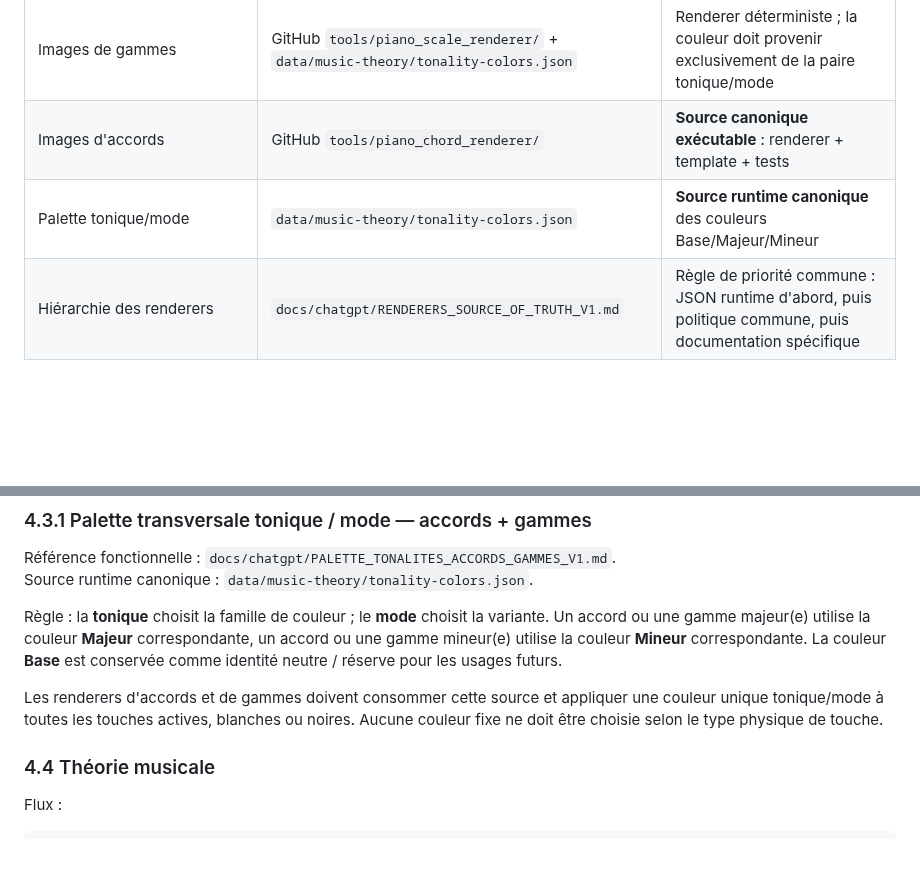
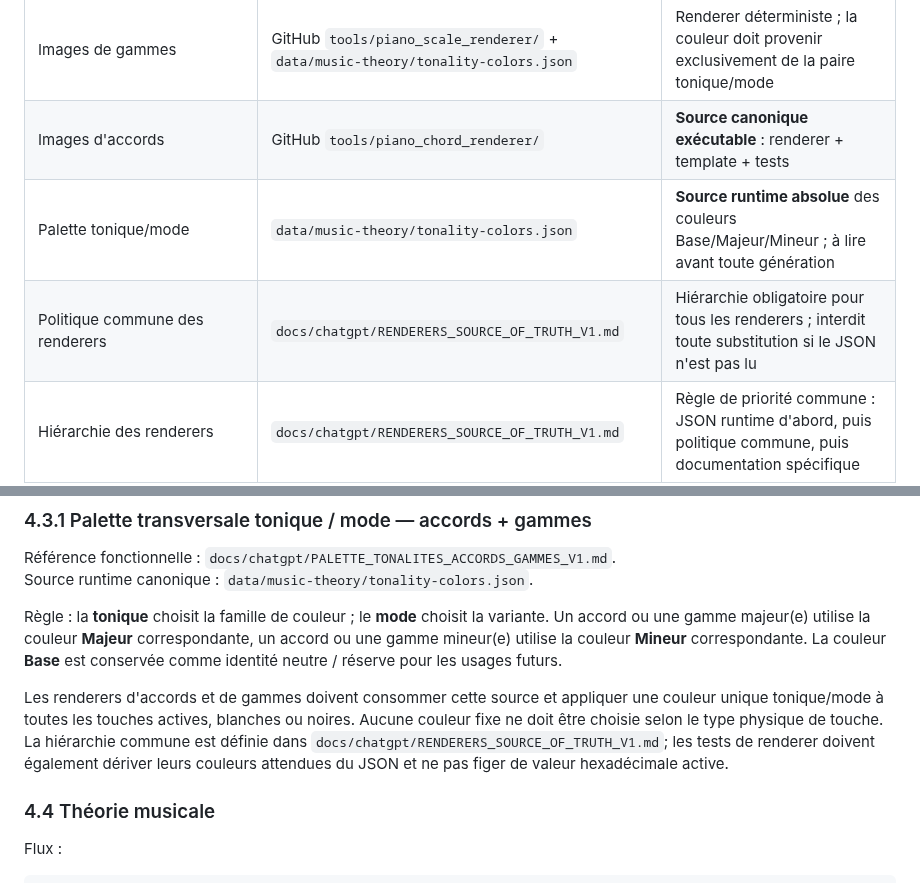
Before and after one commit to AlexFCL/piano, a Markdown page: docs/chatgpt/APPLICATION_PIANO_MASTER_V4.md, 2 parts joined by grey strips. Drawn GitHub-style; blank space fills up the shorter version.

Commit message:
Document absolute palette and renderer source priority

```diff
--- a/docs/chatgpt/APPLICATION_PIANO_MASTER_V4.md
+++ b/docs/chatgpt/APPLICATION_PIANO_MASTER_V4.md
@@ -37,7 +37,8 @@ Il n'existe pas une source unique pour tout. Utiliser la source adaptée au suje
 | Dépendances / conservation | `MANIFEST_APPLICATION_PIANO_V4.md` | Décide ce qui doit être conservé |
 | Images de gammes | GitHub `tools/piano_scale_renderer/` + `data/music-theory/tonality-colors.json` | Renderer déterministe ; la couleur doit provenir exclusivement de la paire tonique/mode |
 | Images d'accords | GitHub `tools/piano_chord_renderer/` | **Source canonique exécutable** : renderer + template + tests |
-| Palette tonique/mode | `data/music-theory/tonality-colors.json` | **Source runtime canonique** des couleurs Base/Majeur/Mineur |
+| Palette tonique/mode | `data/music-theory/tonality-colors.json` | **Source runtime absolue** des couleurs Base/Majeur/Mineur ; à lire avant toute génération |
+| Politique commune des renderers | `docs/chatgpt/RENDERERS_SOURCE_OF_TRUTH_V1.md` | Hiérarchie obligatoire pour tous les renderers ; interdit toute substitution si le JSON n'est pas lu |
 | Hiérarchie des renderers | `docs/chatgpt/RENDERERS_SOURCE_OF_TRUTH_V1.md` | Règle de priorité commune : JSON runtime d'abord, puis politique commune, puis documentation spécifique |
 | Spécification fonctionnelle du générateur de gammes | Notion `Spécifications – Générateur de gammes piano` | Intention fonctionnelle ; le code GitHub prévaut pour l'état réel |
 | Anciennes décisions/documentations | Archives V1/V2/V3 | Historique seulement |
@@ -275,7 +276,7 @@ Source runtime canonique : `data/music-theory/tonality-colors.json`.
 
 Règle : la **tonique** choisit la famille de couleur ; le **mode** choisit la variante. Un accord ou une gamme majeur(e) utilise la couleur **Majeur** correspondante, un accord ou une gamme mineur(e) utilise la couleur **Mineur** correspondante. La couleur **Base** est conservée comme identité neutre / réserve pour les usages futurs.
 
-Les renderers d'accords et de gammes doivent consommer cette source et appliquer une couleur unique tonique/mode à toutes les touches actives, blanches ou noires. Aucune couleur fixe ne doit être choisie selon le type physique de touche.
+Les renderers d'accords et de gammes doivent consommer cette source et appliquer une couleur unique tonique/mode à toutes les touches actives, blanches ou noires. Aucune couleur fixe ne doit être choisie selon le type physique de touche. La hiérarchie commune est définie dans `docs/chatgpt/RENDERERS_SOURCE_OF_TRUTH_V1.md`; les tests de renderer doivent également dériver leurs couleurs attendues du JSON et ne pas figer de valeur hexadécimale active.
 
 ### 4.4 Théorie musicale
 
```
